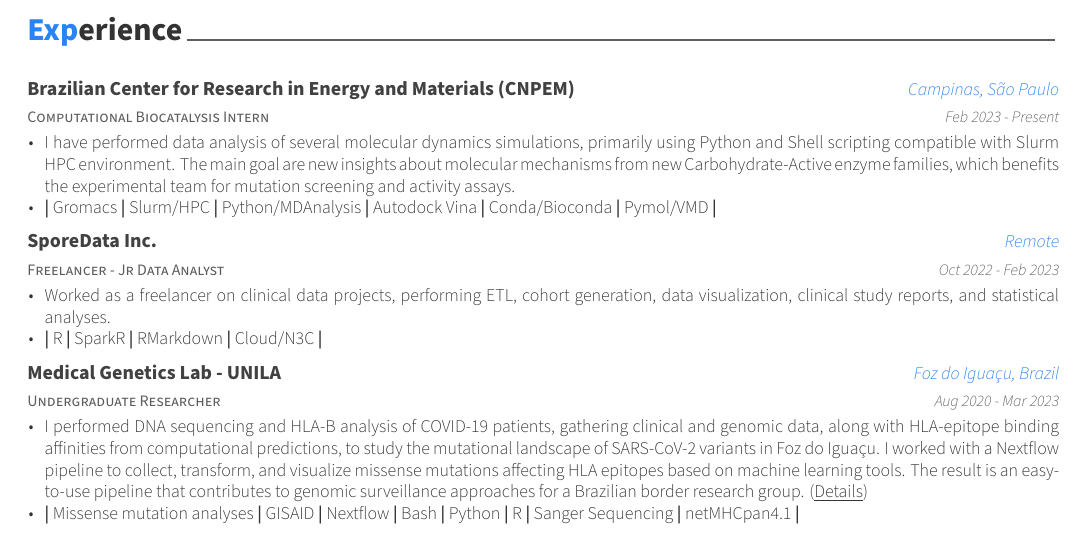
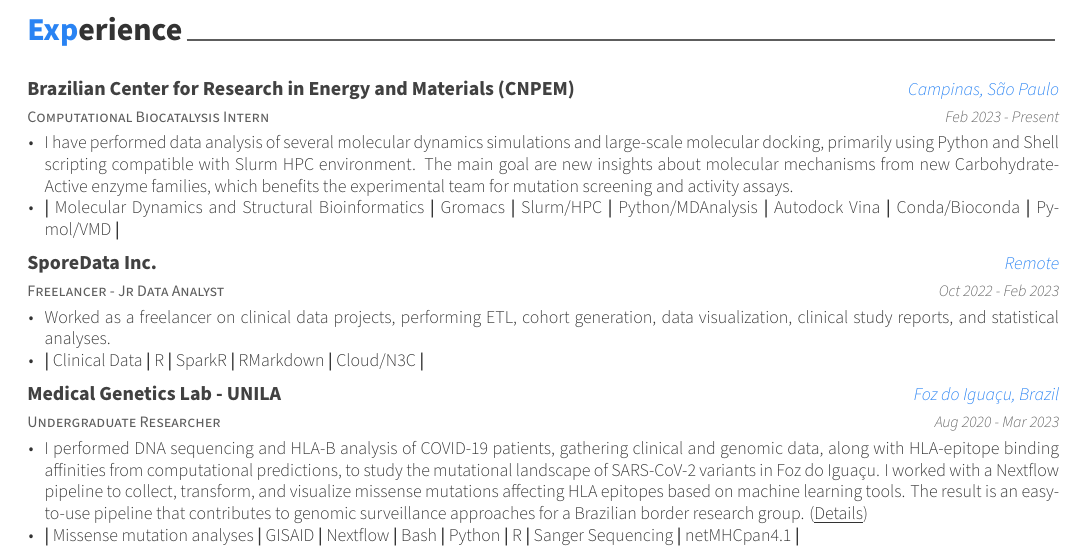
Before and after one commit to chagas98/chagas98.github.io, an R Markdown document (samuelchagasCV/samuelchagasCV.Rmd): part of page 1 of 2, cut so that both start at the same text. The pictures show the output file samuelchagasCV/samuelchagasCV.pdf that the author committed with the source.

Commit message:
update cv 124

````diff
--- a/samuelchagasCV/samuelchagasCV.Rmd
+++ b/samuelchagasCV/samuelchagasCV.Rmd
@@ -50,7 +50,7 @@
 tribble(
   ~ Position, ~ Year, ~ Institution, ~ Where, ~ Why,
   "Computational Biocatalysis Intern", "Feb 2023 - Present", "Brazilian Center for Research in Energy and Materials (CNPEM)", "Campinas, São Paulo",
-  c("I have performed data analysis of several molecular dynamics simulations, primarily using Python and Shell scripting compatible with Slurm HPC environment. The main goal are new insights about molecular mechanisms from new Carbohydrate-Active enzyme families, which benefits the experimental team for mutation screening and activity assays.", "\\textbf{|} Gromacs \\textbf{|} Slurm/HPC \\textbf{|} Python/MDAnalysis \\textbf{|} Autodock Vina \\textbf{|} Conda/Bioconda \\textbf{|} Pymol/VMD \\textbf{|}")
+  c("I have performed data analysis of several molecular dynamics simulations and large-scale molecular docking, primarily using Python and Shell scripting compatible with Slurm HPC environment. The main goal are new insights about molecular mechanisms from new Carbohydrate-Active enzyme families, which benefits the experimental team for mutation screening and activity assays.", "\\textbf{|} Molecular Dynamics and Structural Bioinformatics \\textbf{|} Gromacs \\textbf{|} Slurm/HPC \\textbf{|} Python/MDAnalysis \\textbf{|} Autodock Vina \\textbf{|} Conda/Bioconda \\textbf{|} Pymol/VMD \\textbf{|}")
 ) %>%
   detailed_entries(Position, Year, Institution, Where, Why, .protect = FALSE)
 ```
@@ -59,7 +59,7 @@
 tribble(
   ~ Position, ~ Year, ~ Institution, ~ Where, ~ Why,
   "Freelancer - Jr Data Analyst", "Oct 2022 - Feb 2023", "SporeData Inc.", "Remote",
-  c("Worked as a freelancer on clinical data projects, performing ETL, cohort generation, data visualization, clinical study reports, and statistical analyses.", "\\textbf{|} R \\textbf{|} SparkR \\textbf{|} RMarkdown \\textbf{|} Cloud/N3C \\textbf{|}")
+  c("Worked as a freelancer on clinical data projects, performing ETL, cohort generation, data visualization, clinical study reports, and statistical analyses.", "\\textbf{|} Clinical Data \\textbf{|} R \\textbf{|} SparkR \\textbf{|} RMarkdown \\textbf{|} Cloud/N3C \\textbf{|}")
 ) %>%
   detailed_entries(Position, Year, Institution, Where, Why, .protect = FALSE)
 ```
````
Also changed, not shown: samuelchagasCV/samuelchagasCV.pdf.
